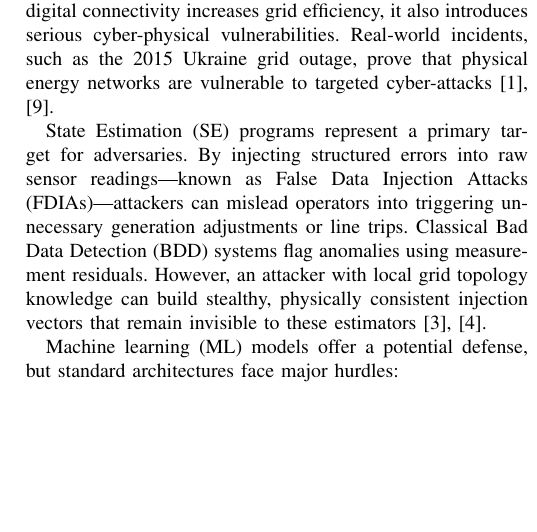
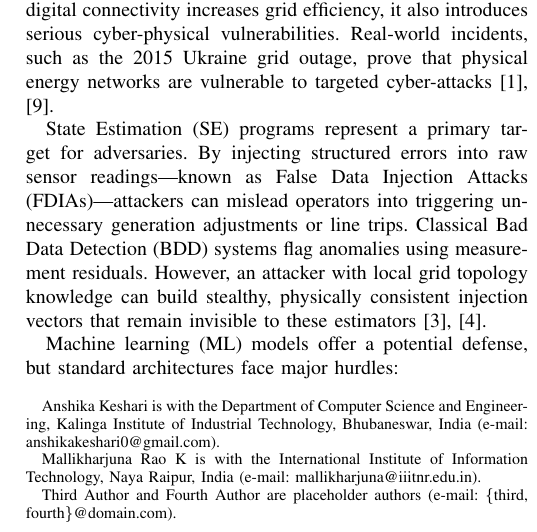
Before and after one commit to himanshu-2l/Graph-Digital-Twin-XAI-, a LaTeX paper (Smart_Grid_GDT_IEEE_Report.tex): part of one column of page 1 of 5, cut so that both start at the same text, the shorter picture padded with empty space. Compiled offline with pdfLaTeX.

Commit message:
Update author list with 1st, 2nd, and placeholder 3rd and 4th authors and affiliations

```diff
--- a/Smart_Grid_GDT_IEEE_Report.tex
+++ b/Smart_Grid_GDT_IEEE_Report.tex
@@ -21,7 +21,14 @@
 
 \title{An Adaptive Explainable Graph Digital Twin for Cyber-Resilient Smart Grids}
 
-\author{Anonymous Author}
+\author{Anshika~Keshari,
+        Mallikharjuna~Rao~K,
+        Third~Author,
+        and~Fourth~Author%
+\thanks{Anshika Keshari is with the Department of Computer Science and Engineering, Kalinga Institute of Industrial Technology, Bhubaneswar, India (e-mail: anshikakeshari0@gmail.com).}%
+\thanks{Mallikharjuna Rao K is with the International Institute of Information Technology, Naya Raipur, India (e-mail: mallikharjuna@iiitnr.edu.in).}%
+\thanks{Third Author and Fourth Author are placeholder authors (e-mail: \{third, fourth\}@domain.com).}%
+}
 
 \maketitle
 
```
